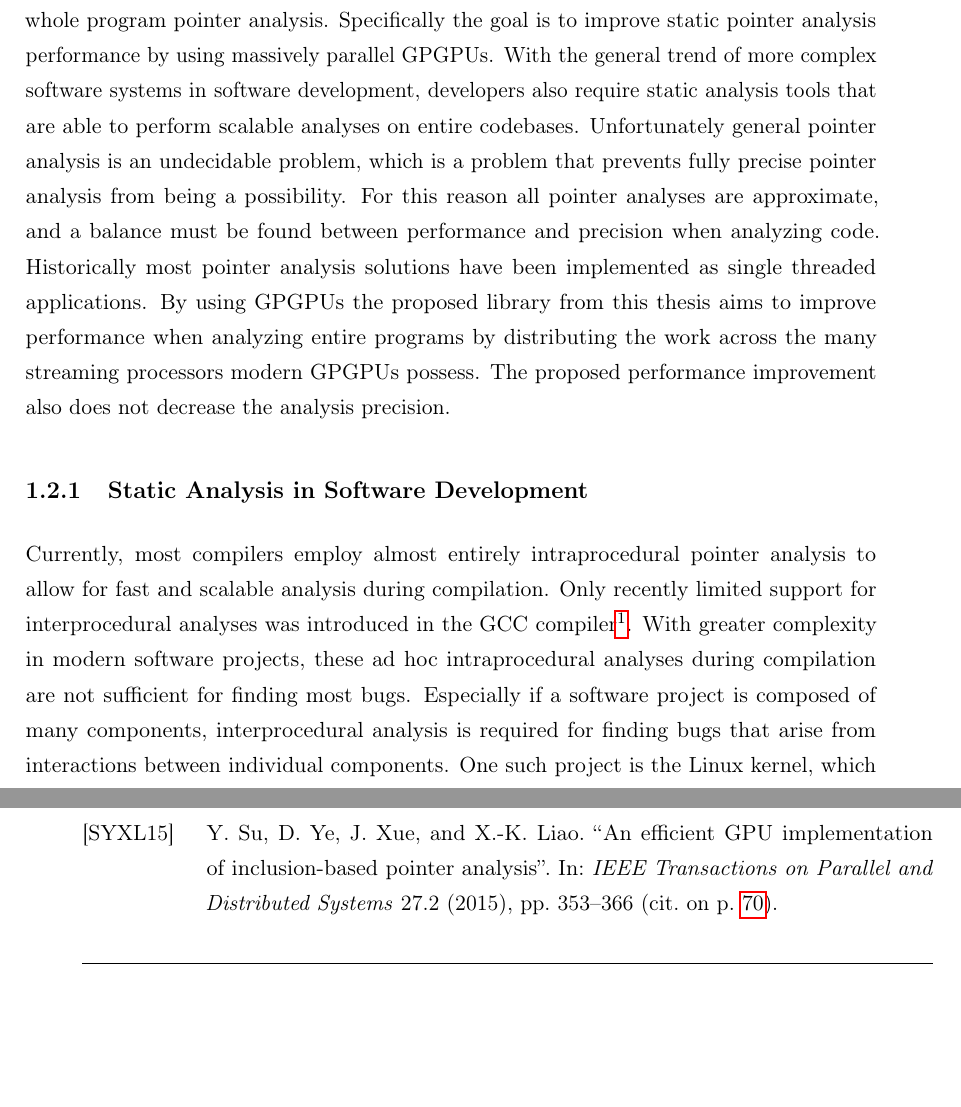
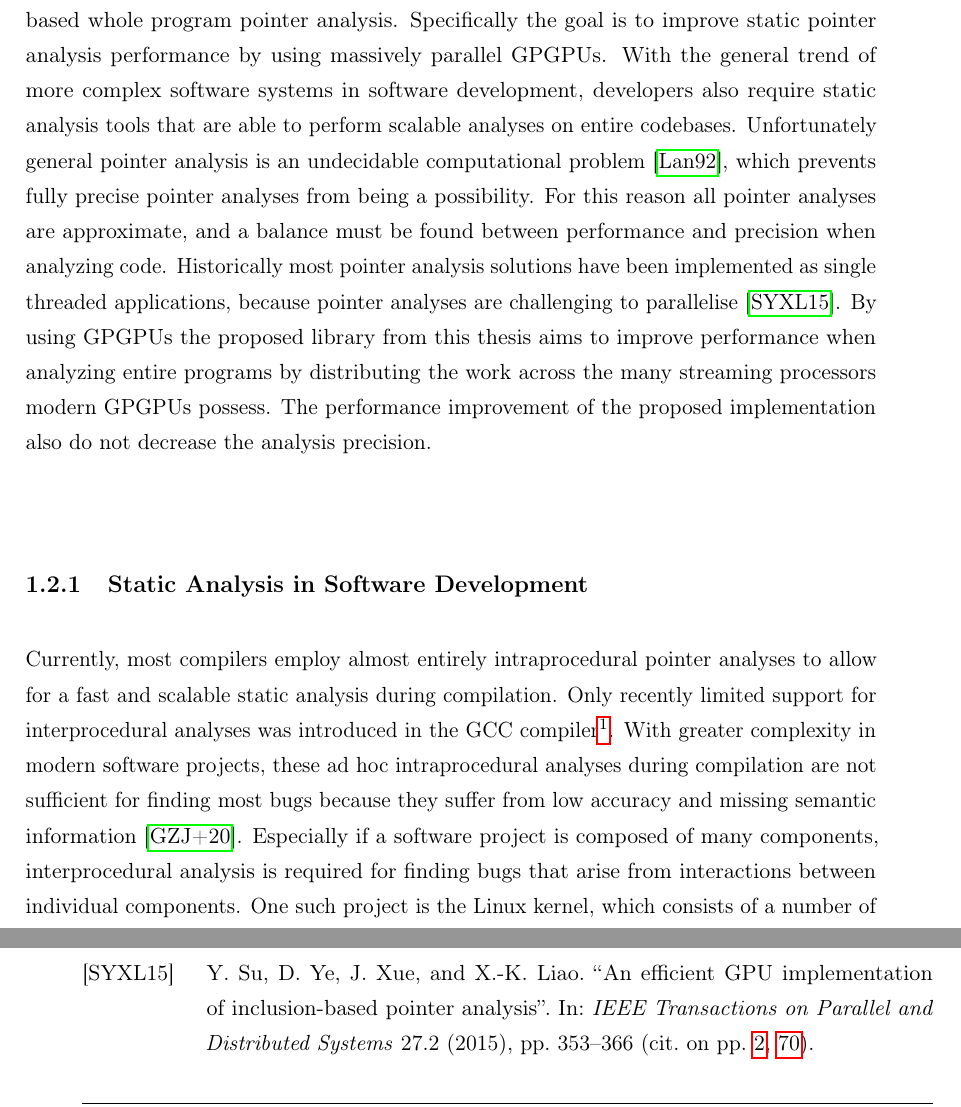
Before and after one commit to lukasboettcher/msc-paper, a LaTeX thesis (main.tex, which reads include/chap1_introduction.tex): two parts of pages 12 and 97 of 98, joined at a grey line, cut so that both start at the same text, the shorter picture padded with empty space. Compiled offline with pdfLaTeX.

Commit message:
fix up motivation section

```diff
--- a/include/chap1_introduction.tex
+++ b/include/chap1_introduction.tex
@@ -17,12 +17,12 @@ This chapter also discusses the experimental results from \autoref{chap:main}.
 \section{Motivation}
 This thesis aims to explore the possibilities of parallelizing the Andersen style inclusion-based whole program pointer analysis. Specifically the goal is to improve static pointer analysis performance by using massively parallel GPGPUs.
 With the general trend of more complex software systems in software development, developers also require static analysis tools that are able to perform scalable analyses on entire codebases.
-Unfortunately general pointer analysis is an undecidable problem, which is a problem that prevents fully precise pointer analysis from being a possibility.
+Unfortunately general pointer analysis is an undecidable computational problem \cite{landi1992undecidability}, which prevents fully precise pointer analyses from being a possibility.
 For this reason all pointer analyses are approximate, and a balance must be found between performance and precision when analyzing code.
-Historically most pointer analysis solutions have been implemented as single threaded applications. By using GPGPUs the proposed library from this thesis aims to improve performance when analyzing entire programs by distributing the work across the many streaming processors modern GPGPUs possess. The proposed performance improvement also does not decrease the analysis precision.
+Historically most pointer analysis solutions have been implemented as single threaded applications, because pointer analyses are challenging to parallelise \cite{su2015efficient}. By using GPGPUs the proposed library from this thesis aims to improve performance when analyzing entire programs by distributing the work across the many streaming processors modern GPGPUs possess. The performance improvement of the proposed implementation also do not decrease the analysis precision.
 \subsection{Static Analysis in Software Development}
-Currently, most compilers employ almost entirely intraprocedural pointer analysis to allow for fast and scalable analysis during compilation. Only recently limited support for interprocedural analyses was introduced in the GCC compiler\footnote{\url{https://gcc.gnu.org/onlinedocs/gcc-12.2.0/gcc/Static-Analyzer-Options.html}}.
-With greater complexity in modern software projects, these ad hoc intraprocedural analyses during compilation are not sufficient for finding most bugs.
+Currently, most compilers employ almost entirely intraprocedural pointer analyses to allow for a fast and scalable static analysis during compilation. Only recently limited support for interprocedural analyses was introduced in the GCC compiler\footnote{\url{https://gcc.gnu.org/onlinedocs/gcc-12.2.0/gcc/Static-Analyzer-Options.html}}.
+With greater complexity in modern software projects, these ad hoc intraprocedural analyses during compilation are not sufficient for finding most bugs because they suffer from low accuracy and missing semantic information \cite{gu2020towards}.
 Especially if a software project is composed of many components, interprocedural analysis is required for finding bugs that arise from interactions between individual components.
 One such project is the Linux kernel, which consists of a number of subcomponents that handle various parts of the kernel, such as drivers, cryptography and file systems.
 While utilizing static analysis tools on the Linux kernel is nothing new, precise interprocedural analysis still is a challenging problem for almost 30 million lines of code in the Linux kernel.
```
